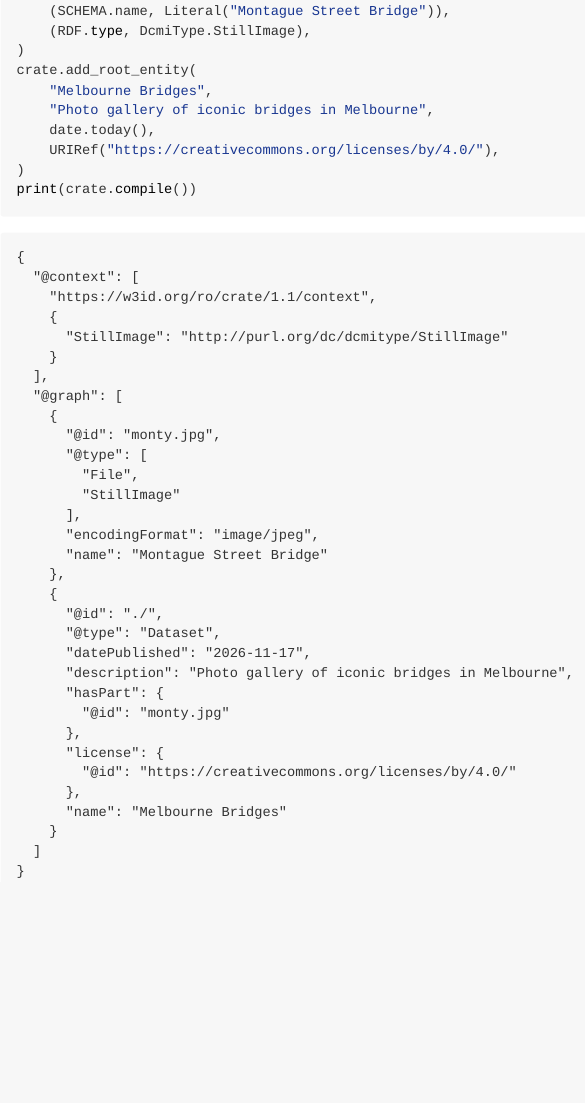
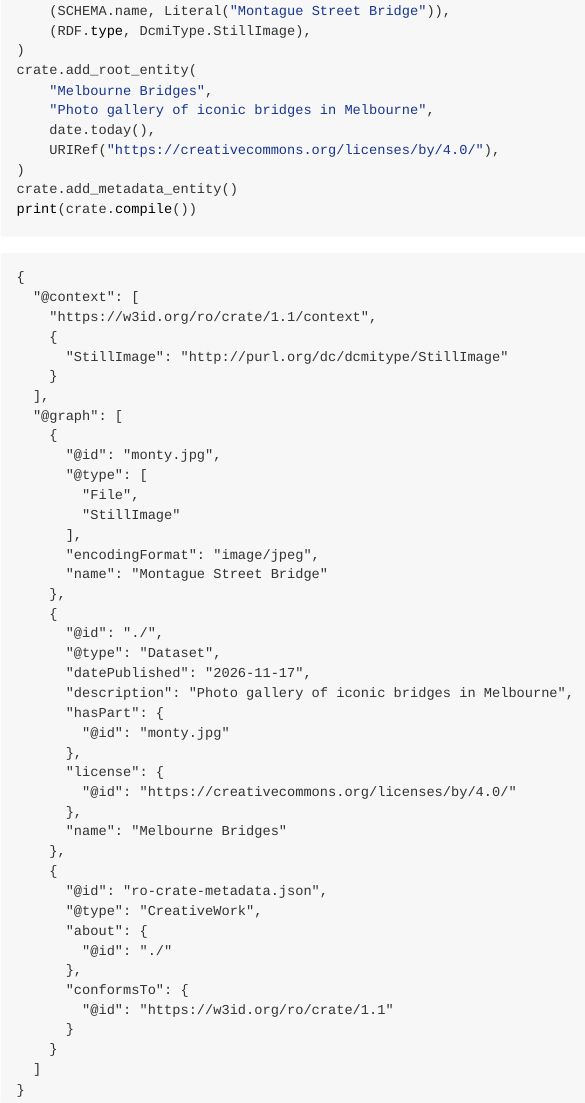
Before and after one commit to WEHI-SODA-Hub/RdfCrate, a Quarto document (README.qmd): the page in a window 1100 px wide, from 910 px down. The pictures show the output file README.md that the author committed with the source, drawn offline in the style of GitHub.

Commit message:
Use add_metadata_entity in the readme

````diff
--- a/README.qmd
+++ b/README.qmd
@@ -46,5 +46,6 @@ crate.add_root_entity(
     date.today(),
     URIRef("https://creativecommons.org/licenses/by/4.0/"),
 )
+crate.add_metadata_entity()
 print(crate.compile())
 ```
````
Also changed, not shown: README.md.
